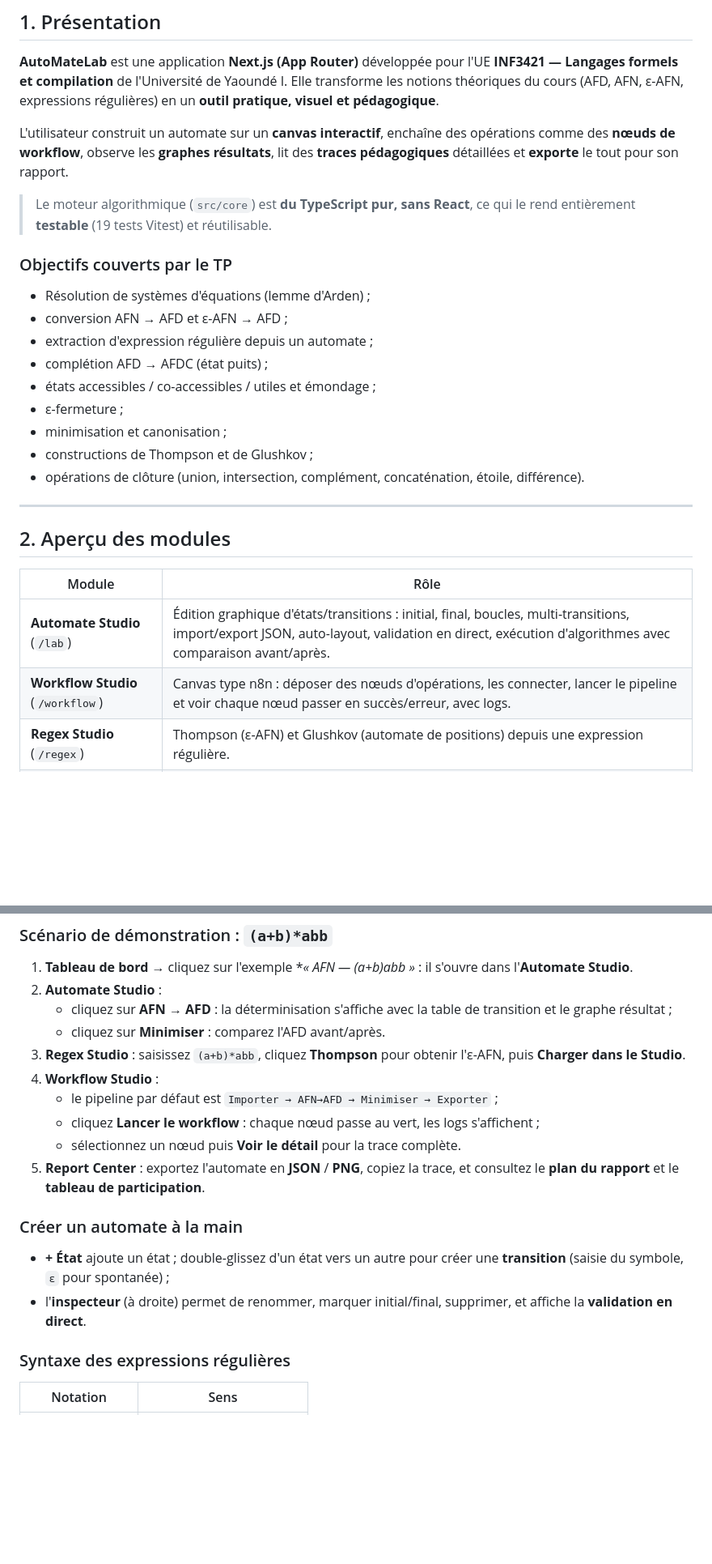
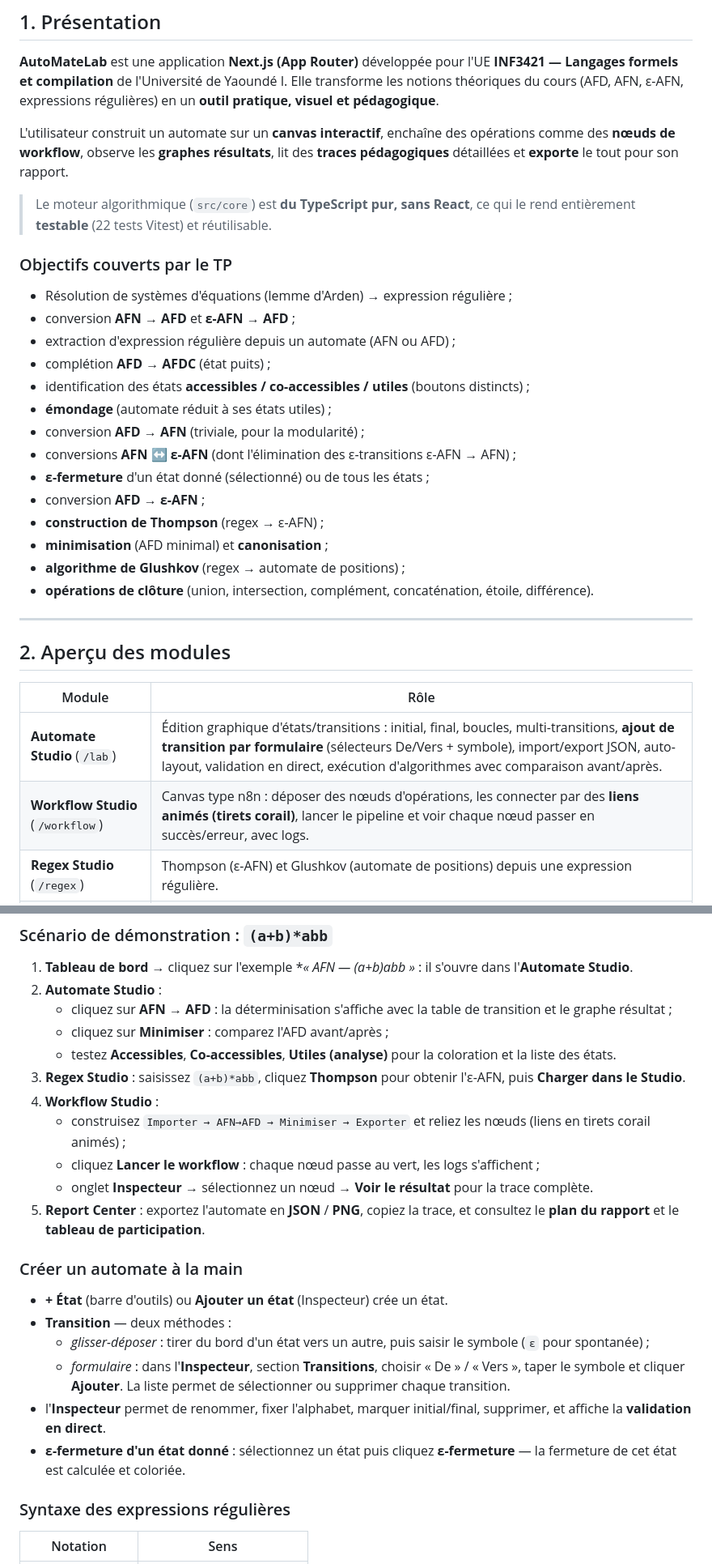
Before and after one commit to kaezerwatto/AutoMateLab, a Markdown page: automatelab-inf3421/README.md, 2 parts joined by grey strips. Shown at 81% size. GitHub-like rendering; blank space fills up the shorter version.

Commit message:
feat: add COMPREHESNIVE README FILE

```diff
--- a/automatelab-inf3421/README.md
+++ b/automatelab-inf3421/README.md
@@ -52,19 +52,24 @@ opérations comme des **nœuds de workflow**, observe les **graphes résultats**
 des **traces pédagogiques** détaillées et **exporte** le tout pour son rapport.
 
 > Le moteur algorithmique (`src/core`) est **du TypeScript pur, sans React**, ce
-> qui le rend entièrement **testable** (19 tests Vitest) et réutilisable.
+> qui le rend entièrement **testable** (22 tests Vitest) et réutilisable.
 
 ### Objectifs couverts par le TP
 
-- Résolution de systèmes d'équations (lemme d'Arden) ;
-- conversion AFN → AFD et ε-AFN → AFD ;
-- extraction d'expression régulière depuis un automate ;
-- complétion AFD → AFDC (état puits) ;
-- états accessibles / co-accessibles / utiles et émondage ;
-- ε-fermeture ;
-- minimisation et canonisation ;
-- constructions de Thompson et de Glushkov ;
-- opérations de clôture (union, intersection, complément, concaténation, étoile, différence).
+- Résolution de systèmes d'équations (lemme d'Arden) → expression régulière ;
+- conversion **AFN → AFD** et **ε-AFN → AFD** ;
+- extraction d'expression régulière depuis un automate (AFN ou AFD) ;
+- complétion **AFD → AFDC** (état puits) ;
+- identification des états **accessibles / co-accessibles / utiles** (boutons distincts) ;
+- **émondage** (automate réduit à ses états utiles) ;
+- conversion **AFD → AFN** (triviale, pour la modularité) ;
+- conversions **AFN ↔ ε-AFN** (dont l'élimination des ε-transitions ε-AFN → AFN) ;
+- **ε-fermeture** d'un état donné (sélectionné) ou de tous les états ;
+- conversion **AFD → ε-AFN** ;
+- **construction de Thompson** (regex → ε-AFN) ;
+- **minimisation** (AFD minimal) et **canonisation** ;
+- **algorithme de Glushkov** (regex → automate de positions) ;
+- **opérations de clôture** (union, intersection, complément, concaténation, étoile, différence).
 
 ---
 
@@ -72,8 +77,8 @@ des **traces pédagogiques** détaillées et **exporte** le tout pour son rappor
 
 | Module | Rôle |
 | --- | --- |
-| **Automate Studio** (`/lab`) | Édition graphique d'états/transitions : initial, final, boucles, multi-transitions, import/export JSON, auto-layout, validation en direct, exécution d'algorithmes avec comparaison avant/après. |
-| **Workflow Studio** (`/workflow`) | Canvas type n8n : déposer des nœuds d'opérations, les connecter, lancer le pipeline et voir chaque nœud passer en succès/erreur, avec logs. |
+| **Automate Studio** (`/lab`) | Édition graphique d'états/transitions : initial, final, boucles, multi-transitions, **ajout de transition par formulaire** (sélecteurs De/Vers + symbole), import/export JSON, auto-layout, validation en direct, exécution d'algorithmes avec comparaison avant/après. |
+| **Workflow Studio** (`/workflow`) | Canvas type n8n : déposer des nœuds d'opérations, les connecter par des **liens animés (tirets corail)**, lancer le pipeline et voir chaque nœud passer en succès/erreur, avec logs. |
 | **Regex Studio** (`/regex`) | Thompson (ε-AFN) et Glushkov (automate de positions) depuis une expression régulière. |
 | **Equation Studio** (`/equations`) | Résolution de systèmes d'équations de langages par élimination de Gauss + lemme d'Arden. |
 | **Closure Studio** (`/closure`) | Opérations de clôture entre deux langages. |
@@ -443,23 +461,34 @@ badge **« Stockage local »** indique le mode hors-ligne.
 2. **Automate Studio** :
    - cliquez sur **AFN → AFD** : la déterminisation s'affiche avec la table de
      transition et le graphe résultat ;
-   - cliquez sur **Minimiser** : comparez l'AFD avant/après.
+   - cliquez sur **Minimiser** : comparez l'AFD avant/après ;
+   - testez **Accessibles**, **Co-accessibles**, **Utiles (analyse)** pour la
+     coloration et la liste des états.
 3. **Regex Studio** : saisissez `(a+b)*abb`, cliquez **Thompson** pour obtenir
    l'ε-AFN, puis **Charger dans le Studio**.
 4. **Workflow Studio** :
-   - le pipeline par défaut est `Importer → AFN→AFD → Minimiser → Exporter` ;
+   - construisez `Importer → AFN→AFD → Minimiser → Exporter` et reliez les
+     nœuds (liens en tirets corail animés) ;
    - cliquez **Lancer le workflow** : chaque nœud passe au vert, les logs
      s'affichent ;
-   - sélectionnez un nœud puis **Voir le détail** pour la trace complète.
+   - onglet **Inspecteur** → sélectionnez un nœud → **Voir le résultat** pour la
+     trace complète.
 5. **Report Center** : exportez l'automate en **JSON** / **PNG**, copiez la
    trace, et consultez le **plan du rapport** et le **tableau de participation**.
 
 ### Créer un automate à la main
 
-- **+ État** ajoute un état ; double-glissez d'un état vers un autre pour créer
-  une **transition** (saisie du symbole, `ε` pour spontanée) ;
-- l'**inspecteur** (à droite) permet de renommer, marquer initial/final,
+- **+ État** (barre d'outils) ou **Ajouter un état** (Inspecteur) crée un état.
+- **Transition** — deux méthodes :
+  - *glisser-déposer* : tirer du bord d'un état vers un autre, puis saisir le
+    symbole (`ε` pour spontanée) ;
+  - *formulaire* : dans l'**Inspecteur**, section **Transitions**, choisir
+    « De » / « Vers », taper le symbole et cliquer **Ajouter**. La liste permet
+    de sélectionner ou supprimer chaque transition.
+- l'**Inspecteur** permet de renommer, fixer l'alphabet, marquer initial/final,
   supprimer, et affiche la **validation en direct**.
+- **ε-fermeture d'un état donné** : sélectionnez un état puis cliquez
+  **ε-fermeture** — la fermeture de cet état est calculée et coloriée.
 
 ### Syntaxe des expressions régulières
 
```
Also changed, not shown: other parts of automatelab-inf3421/README.md (+24 -10 lines), automatelab-inf3421/GUIDE_TEST.md (+7 -6 lines).
